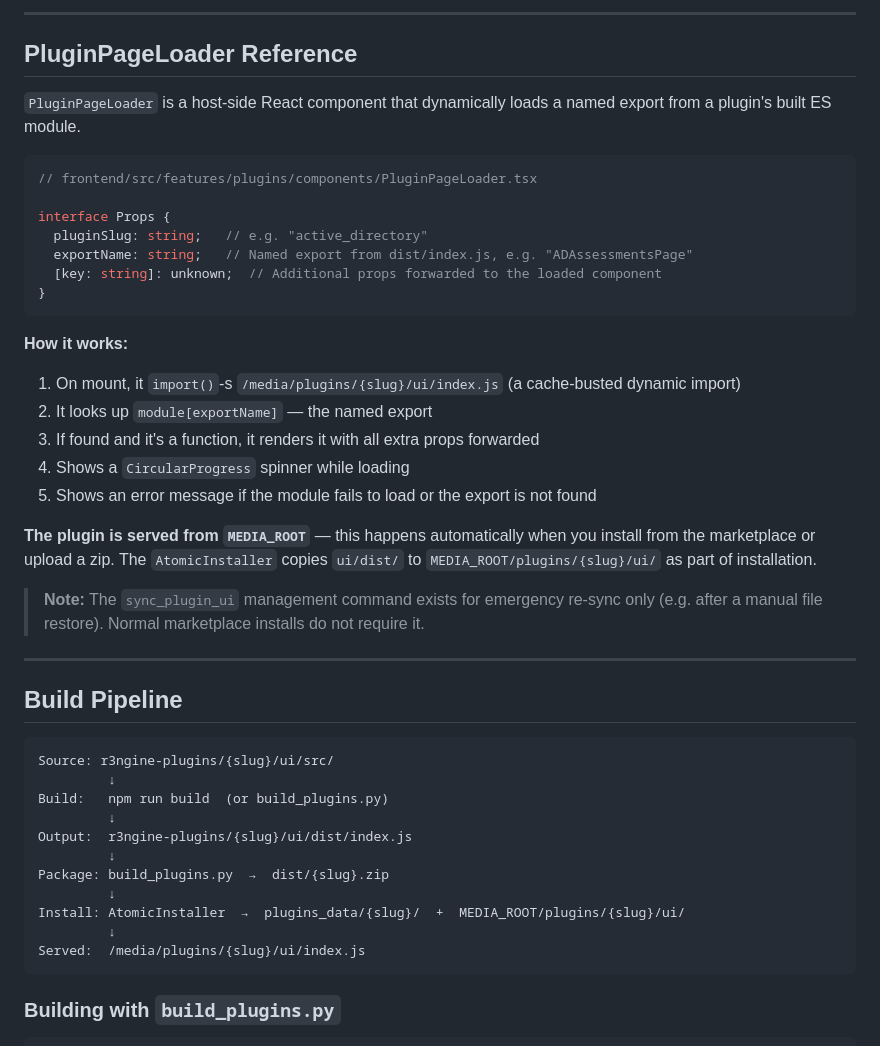
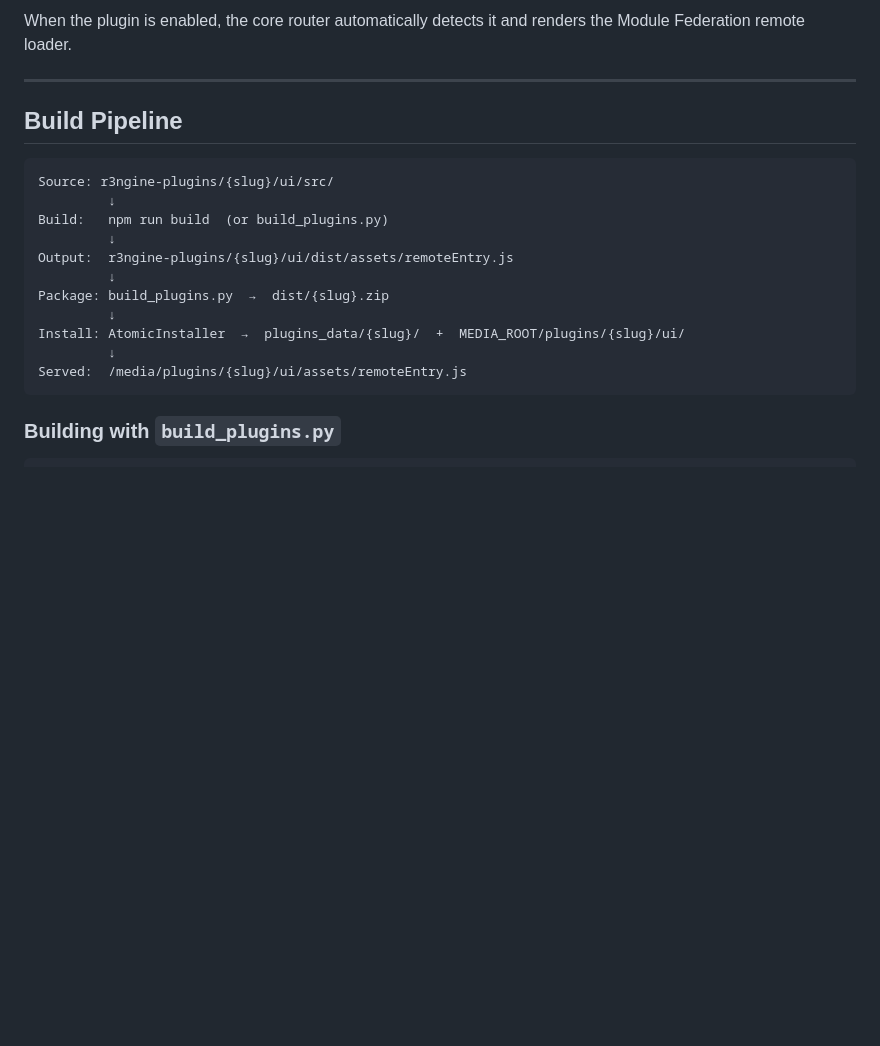
Before and after one commit to whiterabb17/r3ngine-plugins, a Markdown page: README.md, the part around one of its changes. Rendered like a GitHub page; blank space fills up the shorter version.

Commit message:
chore: updating plugin frontend ui developer docs

````diff
--- a/README.md
+++ b/README.md
@@ -249,30 +250,4 @@ Dynamic page routing works automatically out-of-the-box for any installed plugin
----
-
-## PluginPageLoader Reference
-
-`PluginPageLoader` is a host-side React component that dynamically loads a named export from a plugin's built ES module.
-
-```typescript
-// frontend/src/features/plugins/components/PluginPageLoader.tsx
-
-interface Props {
-  pluginSlug: string;   // e.g. "active_directory"
-  exportName: string;   // Named export from dist/index.js, e.g. "ADAssessmentsPage"
-  [key: string]: unknown;  // Additional props forwarded to the loaded component
-}
-```
-
-**How it works:**
-
-1. On mount, it `import()`-s `/media/plugins/{slug}/ui/index.js` (a cache-busted dynamic import)
-2. It looks up `module[exportName]` — the named export
-3. If found and it's a function, it renders it with all extra props forwarded
-4. Shows a `CircularProgress` spinner while loading
-5. Shows an error message if the module fails to load or the export is not found
-
-**The plugin is served from `MEDIA_ROOT`** — this happens automatically when you install from the marketplace or upload a zip. The `AtomicInstaller` copies `ui/dist/` to `MEDIA_ROOT/plugins/{slug}/ui/` as part of installation.
-
-> **Note:** The `sync_plugin_ui` management command exists for emergency re-sync only (e.g. after a manual file restore). Normal marketplace installs do not require it.
+When the plugin is enabled, the core router automatically detects it and renders the Module Federation remote loader.
 
 ---
 
@@ -283,13 +258,13 @@ Source: r3ngine-plugins/{slug}/ui/src/
          ↓
 Build:   npm run build  (or build_plugins.py)
          ↓
-Output:  r3ngine-plugins/{slug}/ui/dist/index.js
+Output:  r3ngine-plugins/{slug}/ui/dist/assets/remoteEntry.js
          ↓
 Package: build_plugins.py  →  dist/{slug}.zip
          ↓
 Install: AtomicInstaller  →  plugins_data/{slug}/  +  MEDIA_ROOT/plugins/{slug}/ui/
          ↓
-Served:  /media/plugins/{slug}/ui/index.js
+Served:  /media/plugins/{slug}/ui/assets/remoteEntry.js
 ```
 
 ### Building with `build_plugins.py`
````
Also changed, not shown: other parts of README.md (+53 -52 lines), DEVELOPERS_GUIDE.md (+6 -2 lines).
